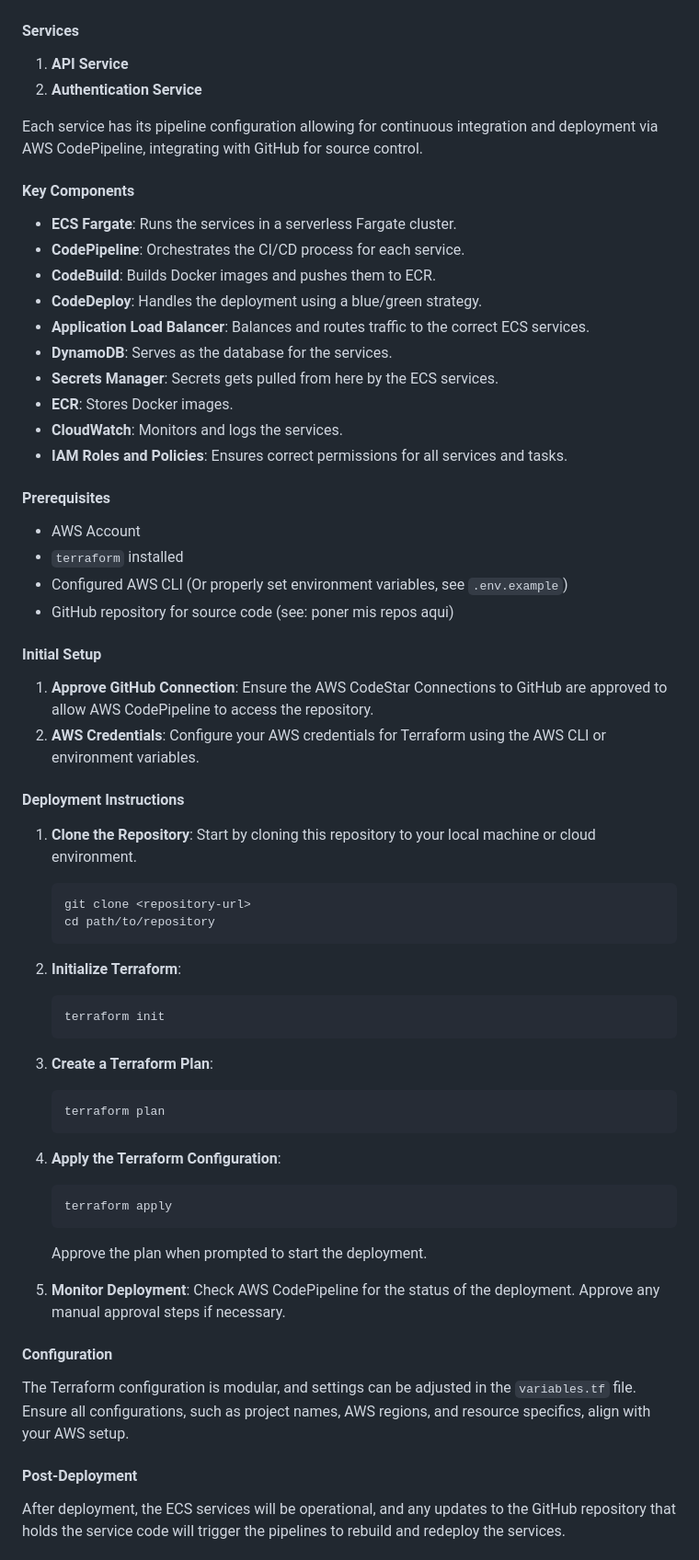
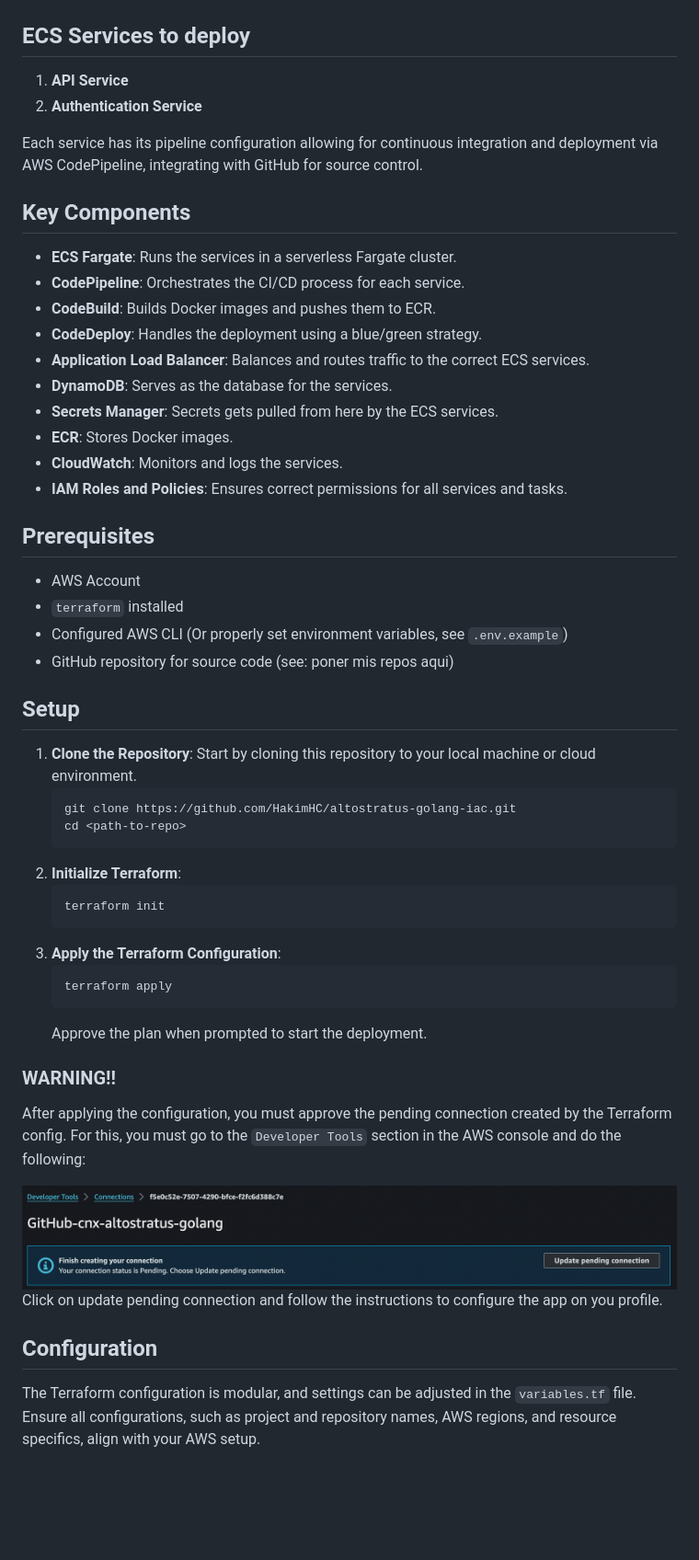
Before and after one commit to HakimHC/altostratus-golang-iac, a Markdown page: README.md, the part around one of its changes. Shown at 92% size. Rendered like a GitHub page; pictures changed too: .media/connection_pending.png (added); blank space fills up the shorter version.

````diff
--- a/README.md
+++ b/README.md
@@ -7,13 +10,13 @@ The services utilize AWS Secrets Manager for credentials and DynamoDB as the dat
 
 ![architecture](./.media/architecture.png "Architecture")
 
-#### Services
+## ECS Services to deploy
 1. **API Service**
 2. **Authentication Service**
 
 Each service has its pipeline configuration allowing for continuous integration and deployment via AWS CodePipeline, integrating with GitHub for source control.
 
-#### Key Components
+## Key Components
 - **ECS Fargate**: Runs the services in a serverless Fargate cluster.
 - **CodePipeline**: Orchestrates the CI/CD process for each service.
 - **CodeBuild**: Builds Docker images and pushes them to ECR.
@@ -25,41 +28,35 @@ Each service has its pipeline configuration allowing for continuous integration
 - **CloudWatch**: Monitors and logs the services.
 - **IAM Roles and Policies**: Ensures correct permissions for all services and tasks.
 
-#### Prerequisites
+## Prerequisites
 - AWS Account
 - ```terraform``` installed
 - Configured AWS CLI (Or properly set environment variables, see ```.env.example```)
 - GitHub repository for source code (see: poner mis repos aqui)
 
-#### Initial Setup
-1. **Approve GitHub Connection**: Ensure the AWS CodeStar Connections to GitHub are approved to allow AWS CodePipeline to access the repository.
-2. **AWS Credentials**: Configure your AWS credentials for Terraform using the AWS CLI or environment variables.
-
-#### Deployment Instructions
+## Setup
 1. **Clone the Repository**: Start by cloning this repository to your local machine or cloud environment.
    ```bash
-   git clone <repository-url>
-   cd path/to/repository
+   git clone https://github.com/HakimHC/altostratus-golang-iac.git
+   cd <path-to-repo>
    ```
 2. **Initialize Terraform**:
    ```bash
    terraform init
    ```
-3. **Create a Terraform Plan**:
-   ```bash
-   terraform plan
-   ```
-4. **Apply the Terraform Configuration**:
+3. **Apply the Terraform Configuration**:
    ```bash
    terraform apply
    ```
    Approve the plan when prompted to start the deployment.
 
-5. **Monitor Deployment**: Check AWS CodePipeline for the status of the deployment. Approve any manual approval steps if necessary.
+### WARNING!!
+After applying the configuration, you must approve the pending connection created by the Terraform config.
+For this, you must go to the ```Developer Tools``` section in the AWS console and do the following:
 
-#### Configuration
-The Terraform configuration is modular, and settings can be adjusted in the `variables.tf` file. Ensure all configurations, such as project names, AWS regions, and resource specifics, align with your AWS setup.
+![connection pending](./.media/connection_pending.png "Connection Pending")
+Click on update pending connection and follow the instructions to configure the app on you profile.
 
-#### Post-Deployment
-After deployment, the ECS services will be operational, and any updates to the GitHub repository that holds the service code will trigger the pipelines to rebuild and redeploy the services.
+## Configuration
+The Terraform configuration is modular, and settings can be adjusted in the `variables.tf` file. Ensure all configurations, such as project and repository names, AWS regions, and resource specifics, align with your AWS setup.
 
````
Also changed, not shown: other parts of README.md (+7 -16 lines).
